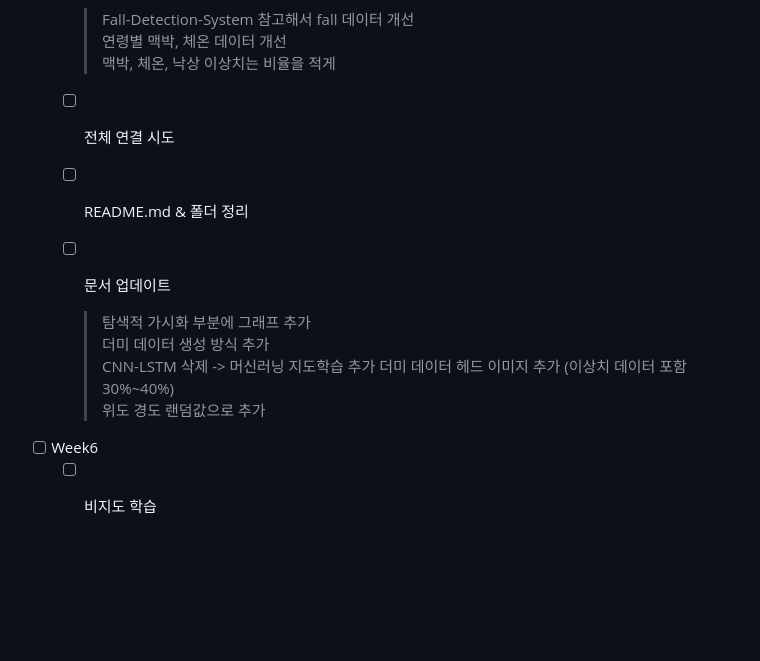
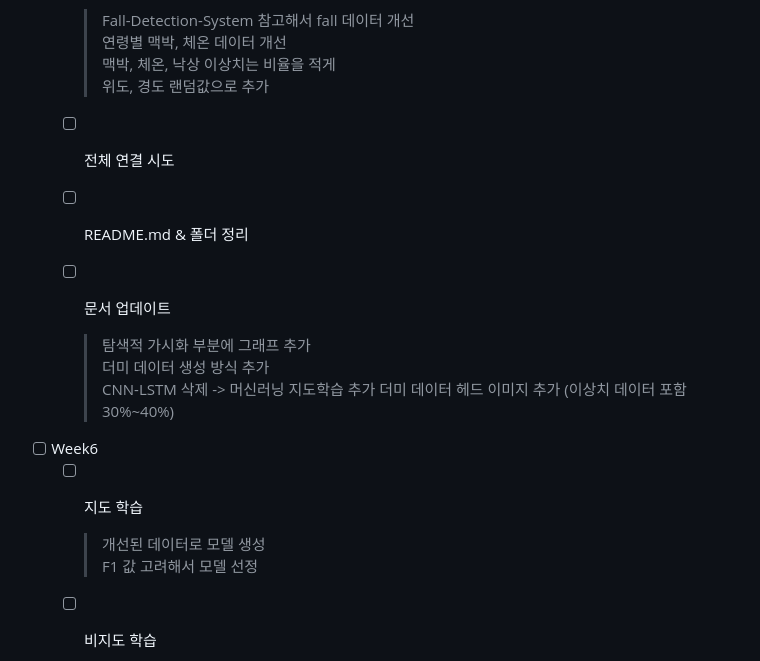
Before and after one commit to DANU011/pytorch, a Markdown page: DA/README.md, the part around the change. GitHub-like rendering; blank space fills up the shorter version.

```diff
--- a/DA/README.md
+++ b/DA/README.md
@@ -68,6 +68,7 @@ Flask를 사용해서 "/predict" api를 작동
     > Fall-Detection-System 참고해서 fall 데이터 개선
 연령별 맥박, 체온 데이터 개선
 맥박, 체온, 낙상 이상치는 비율을 적게
+위도, 경도 랜덤값으로 추가
 
   - [ ] 전체 연결 시도
   - [ ] README.md & 폴더 정리
@@ -76,9 +77,12 @@ Flask를 사용해서 "/predict" api를 작동
 더미 데이터 생성 방식 추가
 CNN-LSTM 삭제 -> 머신러닝 지도학습 추가
 더미 데이터 헤드 이미지 추가 (이상치 데이터 포함 30%~40%)
-위도 경도 랜덤값으로 추가
+
 
 - [ ] Week6
+  - [ ] 지도 학습
+    > 개선된 데이터로 모델 생성
+F1 값 고려해서 모델 선정
   - [ ] 비지도 학습
     > 개선된 데이터로 클러스터링
 One-class SVM 모델 생성
```
